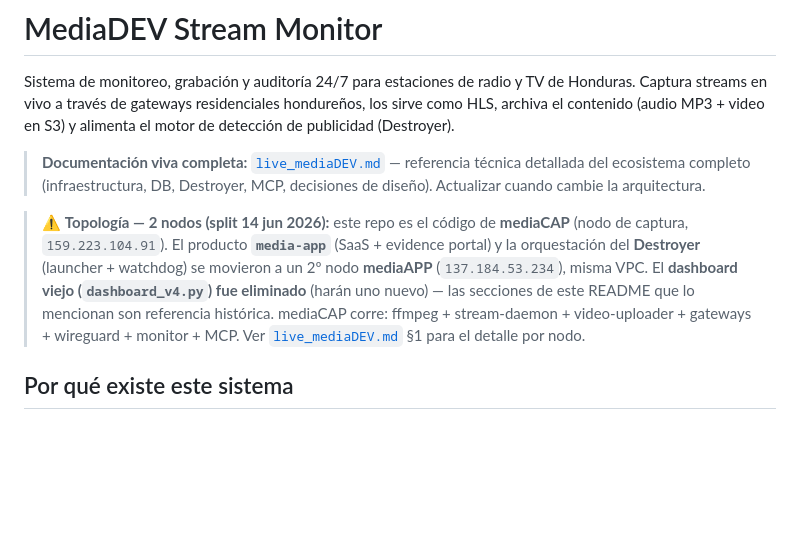
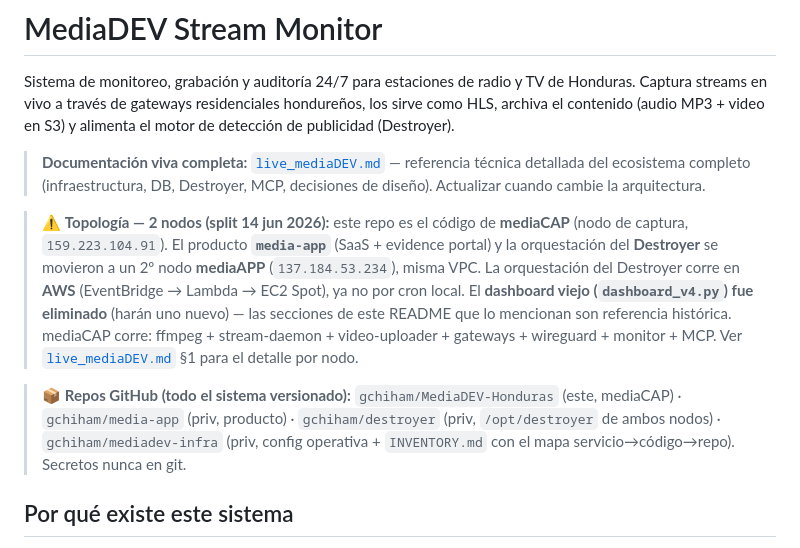
Before and after one commit to gchiham/MediaDEV-Honduras, a Markdown page: README.md, the part around the change. GitHub-like rendering; blank space fills up the shorter version.

```diff
--- a/README.md
+++ b/README.md
@@ -7,7 +7,9 @@ publicidad (Destroyer).
 
 > **Documentación viva completa:** [`live_mediaDEV.md`](live_mediaDEV.md) — referencia técnica detallada del ecosistema completo (infraestructura, DB, Destroyer, MCP, decisiones de diseño). Actualizar cuando cambie la arquitectura.
 
-> ⚠️ **Topología — 2 nodos (split 14 jun 2026):** este repo es el código de **mediaCAP** (nodo de captura, `159.223.104.91`). El producto **`media-app`** (SaaS + evidence portal) y la orquestación del **Destroyer** (launcher + watchdog) se movieron a un 2º nodo **mediaAPP** (`137.184.53.234`), misma VPC. El **dashboard viejo (`dashboard_v4.py`) fue eliminado** (harán uno nuevo) — las secciones de este README que lo mencionan son referencia histórica. mediaCAP corre: ffmpeg + stream-daemon + video-uploader + gateways + wireguard + monitor + MCP. Ver [`live_mediaDEV.md`](live_mediaDEV.md) §1 para el detalle por nodo.
+> ⚠️ **Topología — 2 nodos (split 14 jun 2026):** este repo es el código de **mediaCAP** (nodo de captura, `159.223.104.91`). El producto **`media-app`** (SaaS + evidence portal) y la orquestación del **Destroyer** se movieron a un 2º nodo **mediaAPP** (`137.184.53.234`), misma VPC. La orquestación del Destroyer corre en **AWS** (EventBridge → Lambda → EC2 Spot), ya no por cron local. El **dashboard viejo (`dashboard_v4.py`) fue eliminado** (harán uno nuevo) — las secciones de este README que lo mencionan son referencia histórica. mediaCAP corre: ffmpeg + stream-daemon + video-uploader + gateways + wireguard + monitor + MCP. Ver [`live_mediaDEV.md`](live_mediaDEV.md) §1 para el detalle por nodo.
+
+> 📦 **Repos GitHub (todo el sistema versionado):** `gchiham/MediaDEV-Honduras` (este, mediaCAP) · `gchiham/media-app` (priv, producto) · `gchiham/destroyer` (priv, `/opt/destroyer` de ambos nodos) · `gchiham/mediadev-infra` (priv, config operativa + `INVENTORY.md` con el mapa servicio→código→repo). Secretos nunca en git.
 
 ## Por qué existe este sistema
 
```
Also changed, not shown: CLAUDE.md (+18 -3 lines).
